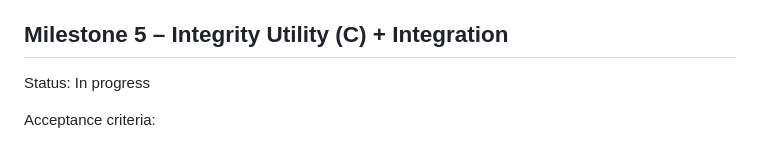
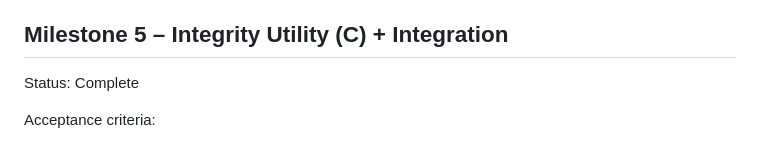
Before and after one commit to dreamingfree09/secure-file-drop, a Markdown page: docs/TRACKER.md, the part around the change. GitHub-like rendering.

Commit message:
Docs: mark Milestone 5 as complete

```diff
--- a/docs/TRACKER.md
+++ b/docs/TRACKER.md
@@ -64,7 +64,7 @@ Acceptance criteria:
 
 ## Milestone 5 – Integrity Utility (C) + Integration
 
-Status: In progress
+Status: Complete
 
 Acceptance criteria:
 - C utility compiles on your machine
```
